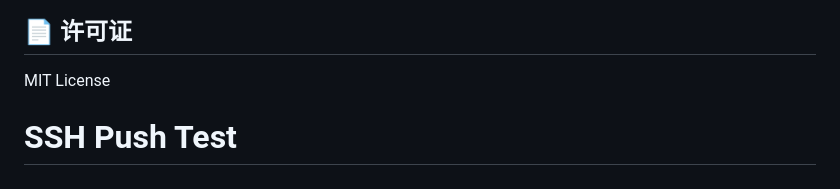
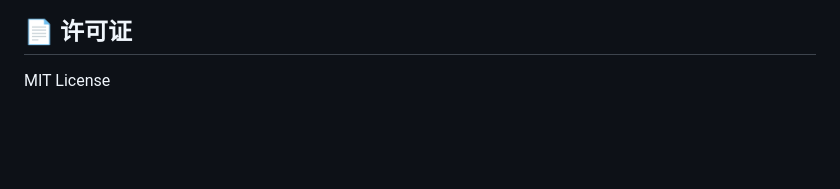
Before and after one commit to DouDou-SSS/video-refiner, a Markdown page: README.md, the part around the change. Rendered like a GitHub page; blank space fills up the shorter version.

Commit message:
Revert "test: SSH push verification"
This reverts commit ef0b606c3282d848601d9078bda00b05e510e237.

```diff
--- a/README.md
+++ b/README.md
@@ -105,4 +105,3 @@ FunASR 本地模型 → 自动标点 + 分段
 ## 📄 许可证
 
 MIT License
-# SSH Push Test
```
